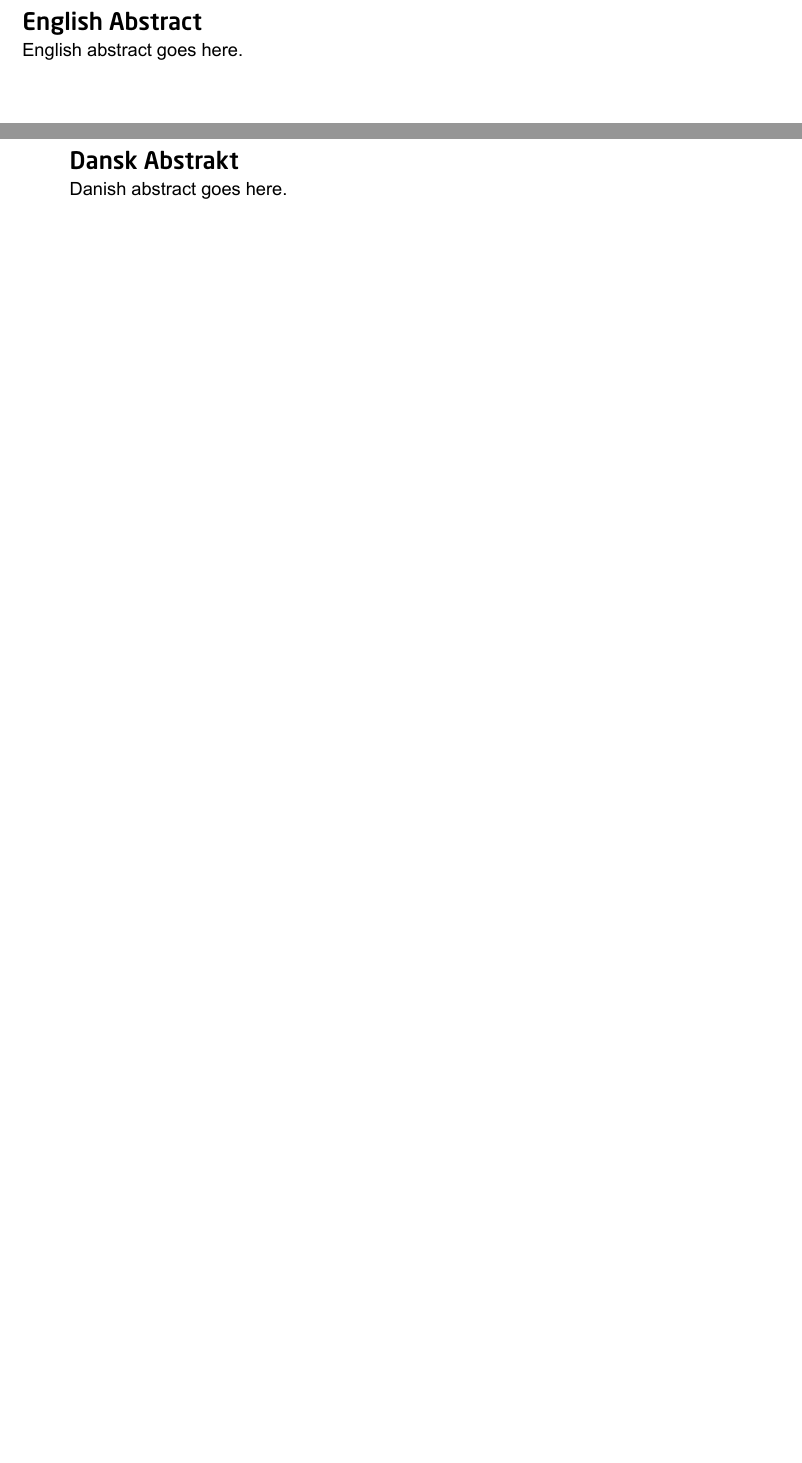
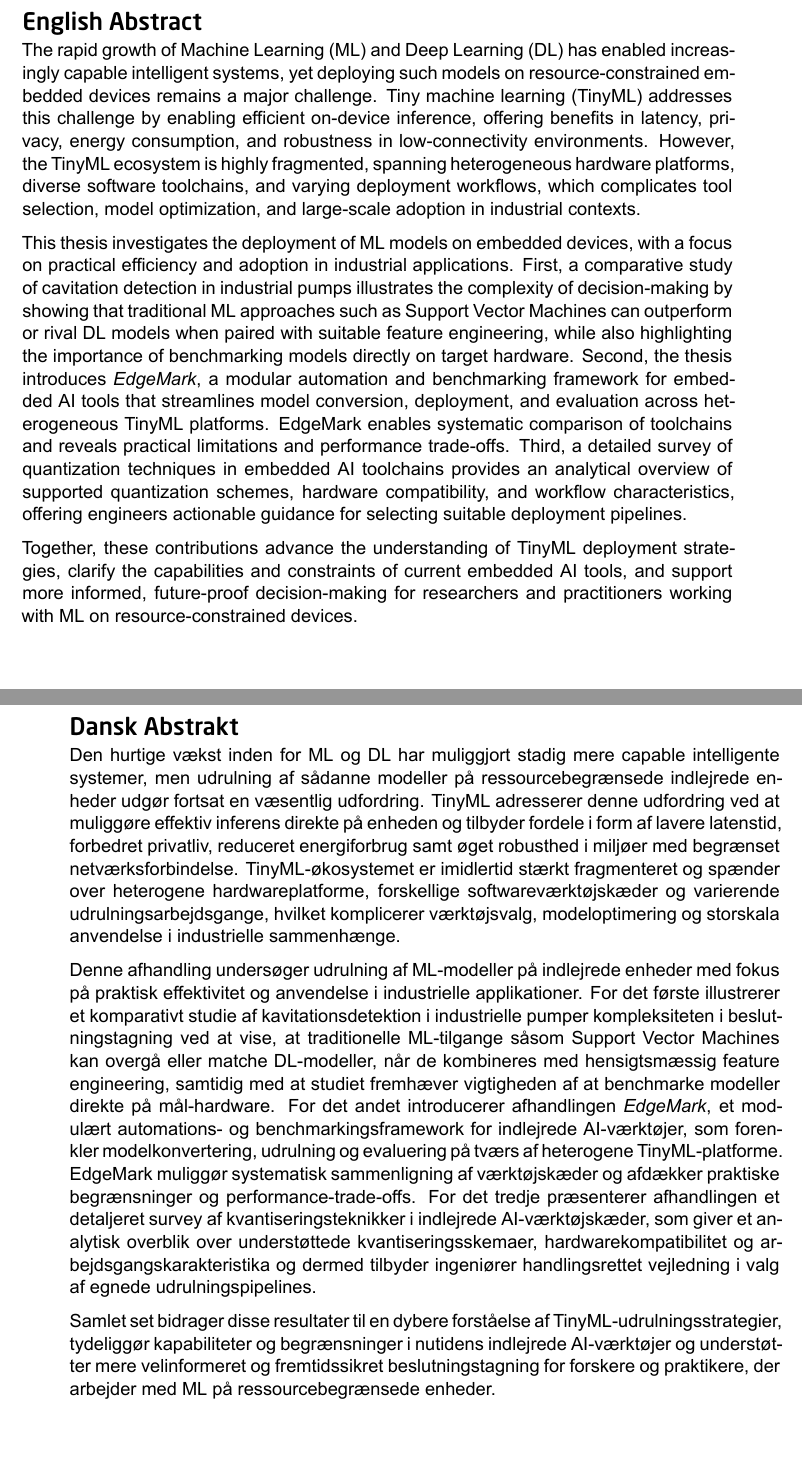
Before and after one commit to AminHasanpour/phd_thesis, a LaTeX thesis (main.tex, which reads Frontmatter/Abstract.tex): two parts of pages 4 and 5 of 98, joined at a grey line, cut so that both start at the same text, the shorter picture padded with empty space. The pictures show the PDF file main.pdf that the author committed with the source.

Commit message:
Adding Abstract

```diff
--- a/Frontmatter/Abstract.tex
+++ b/Frontmatter/Abstract.tex
@@ -1,8 +1,18 @@
 \section*{English Abstract}
 \addcontentsline{toc}{section}{English Abstract}
-English abstract goes here.
+
+The rapid growth of \gls{ml} and \gls{dl} has enabled increasingly capable intelligent systems, yet deploying such models on resource-constrained embedded devices remains a major challenge. \Gls{tinyml} addresses this challenge by enabling efficient on-device inference, offering benefits in latency, privacy, energy consumption, and robustness in low-connectivity environments. However, the \gls{tinyml} ecosystem is highly fragmented, spanning heterogeneous hardware platforms, diverse software toolchains, and varying deployment workflows, which complicates tool selection, model optimization, and large-scale adoption in industrial contexts.
+
+This thesis investigates the deployment of \gls{ml} models on embedded devices, with a focus on practical efficiency and adoption in industrial applications. First, a comparative study of cavitation detection in industrial pumps illustrates the complexity of decision-making by showing that traditional \gls{ml} approaches such as Support Vector Machines can outperform or rival \gls{dl} models when paired with suitable feature engineering, while also highlighting the importance of benchmarking models directly on target hardware. Second, the thesis introduces \textit{EdgeMark}, a modular automation and benchmarking framework for embedded AI tools that streamlines model conversion, deployment, and evaluation across heterogeneous TinyML platforms. EdgeMark enables systematic comparison of toolchains and reveals practical limitations and performance trade-offs. Third, a detailed survey of quantization techniques in embedded AI toolchains provides an analytical overview of supported quantization schemes, hardware compatibility, and workflow characteristics, offering engineers actionable guidance for selecting suitable deployment pipelines.
+
+Together, these contributions advance the understanding of TinyML deployment strategies, clarify the capabilities and constraints of current embedded AI tools, and support more informed, future-proof decision-making for researchers and practitioners working with \gls{ml} on resource-constrained devices.
 
 \newpage
 \section*{Dansk Abstrakt}
 \addcontentsline{toc}{section}{Dansk Abstrakt}
-Danish abstract goes here.
+
+Den hurtige vækst inden for \gls{ml} og \gls{dl} har muliggjort stadig mere capable intelligente systemer, men udrulning af sådanne modeller på ressourcebegrænsede indlejrede enheder udgør fortsat en væsentlig udfordring. \Gls{tinyml} adresserer denne udfordring ved at muliggøre effektiv inferens direkte på enheden og tilbyder fordele i form af lavere latenstid, forbedret privatliv, reduceret energiforbrug samt øget robusthed i miljøer med begrænset netværksforbindelse. \gls{tinyml}-økosystemet er imidlertid stærkt fragmenteret og spænder over heterogene hardwareplatforme, forskellige softwareværktøjskæder og varierende udrulningsarbejdsgange, hvilket komplicerer værktøjsvalg, modeloptimering og storskala anvendelse i industrielle sammenhænge.
+
+Denne afhandling undersøger udrulning af \gls{ml}-modeller på indlejrede enheder med fokus på praktisk effektivitet og anvendelse i industrielle applikationer. For det første illustrerer et komparativt studie af kavitationsdetektion i industrielle pumper kompleksiteten i beslutningstagning ved at vise, at traditionelle \gls{ml}-tilgange såsom Support Vector Machines kan overgå eller matche \gls{dl}-modeller, når de kombineres med hensigtsmæssig feature engineering, samtidig med at studiet fremhæver vigtigheden af at benchmarke modeller direkte på mål-hardware. For det andet introducerer afhandlingen \textit{EdgeMark}, et modulært automations- og benchmarkingsframework for indlejrede AI-værktøjer, som forenkler modelkonvertering, udrulning og evaluering på tværs af heterogene TinyML-platforme. EdgeMark muliggør systematisk sammenligning af værktøjskæder og afdækker praktiske begrænsninger og performance-trade-offs. For det tredje præsenterer afhandlingen et detaljeret survey af kvantiseringsteknikker i indlejrede AI-værktøjskæder, som giver et analytisk overblik over understøttede kvantiseringsskemaer, hardwarekompatibilitet og arbejdsgangskarakteristika og dermed tilbyder ingeniører handlingsrettet vejledning i valg af egnede udrulningspipelines.
+
+Samlet set bidrager disse resultater til en dybere forståelse af TinyML-udrulningsstrategier, tydeliggør kapabiliteter og begrænsninger i nutidens indlejrede AI-værktøjer og understøtter mere velinformeret og fremtidssikret beslutningstagning for forskere og praktikere, der arbejder med \gls{ml} på ressourcebegrænsede enheder.
```
Also changed, not shown: main.pdf.
